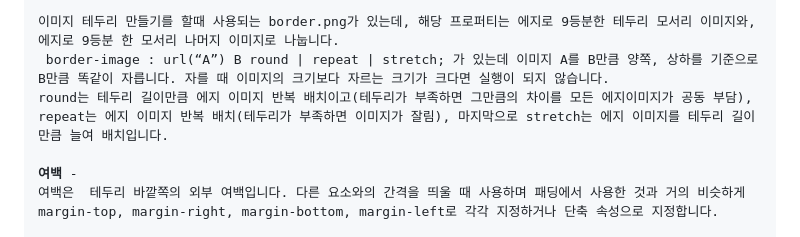
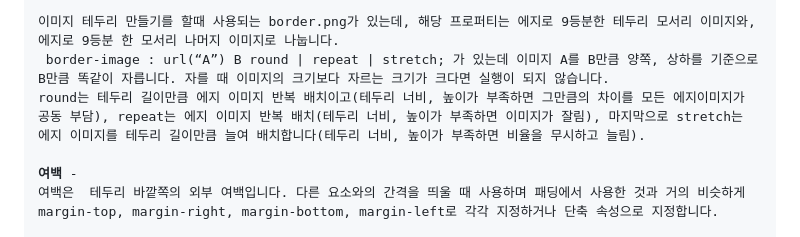
Before and after one commit to NojeongGyun/webprogarmming, a Markdown page: 0924/readme.md, the part around the change. Drawn GitHub-style.

```diff
--- a/0924/readme.md
+++ b/0924/readme.md
@@ -170,7 +170,7 @@ font-famliy를 자세히 설명하자면 font-family : 글꼴스타일1, 글꼴
 
 이미지 테두리 만들기를 할때 사용되는 border.png가 있는데, 해당 프로퍼티는 에지로 9등분한 테두리 모서리 이미지와, 에지로 9등분 한 모서리 나머지 이미지로 나눕니다.
  border-image : url(“A”) B round | repeat | stretch; 가 있는데 이미지 A를 B만큼 양쪽, 상하를 기준으로 B만큼 똑같이 자릅니다. 자를 때 이미지의 크기보다 자르는 크기가 크다면 실행이 되지 않습니다.
-round는 테두리 길이만큼 에지 이미지 반복 배치이고(테두리가 부족하면 그만큼의 차이를 모든 에지이미지가 공동 부담), repeat는 에지 이미지 반복 배치(테두리가 부족하면 이미지가 잘림), 마지막으로 stretch는 에지 이미지를 테두리 길이만큼 늘여 배치입니다.
+round는 테두리 길이만큼 에지 이미지 반복 배치이고(테두리 너비, 높이가 부족하면 그만큼의 차이를 모든 에지이미지가 공동 부담), repeat는 에지 이미지 반복 배치(테두리 너비, 높이가 부족하면 이미지가 잘림), 마지막으로 stretch는 에지 이미지를 테두리 길이만큼 늘여 배치합니다(테두리 너비, 높이가 부족하면 비율을 무시하고 늘림).
 
 <b>여백</b> -
 여백은  테두리 바깥쪽의 외부 여백입니다. 다른 요소와의 간격을 띄울 때 사용하며 패딩에서 사용한 것과 거의 비슷하게 margin-top, margin-right, margin-bottom, margin-left로 각각 지정하거나 단축 속성으로 지정합니다.
```
